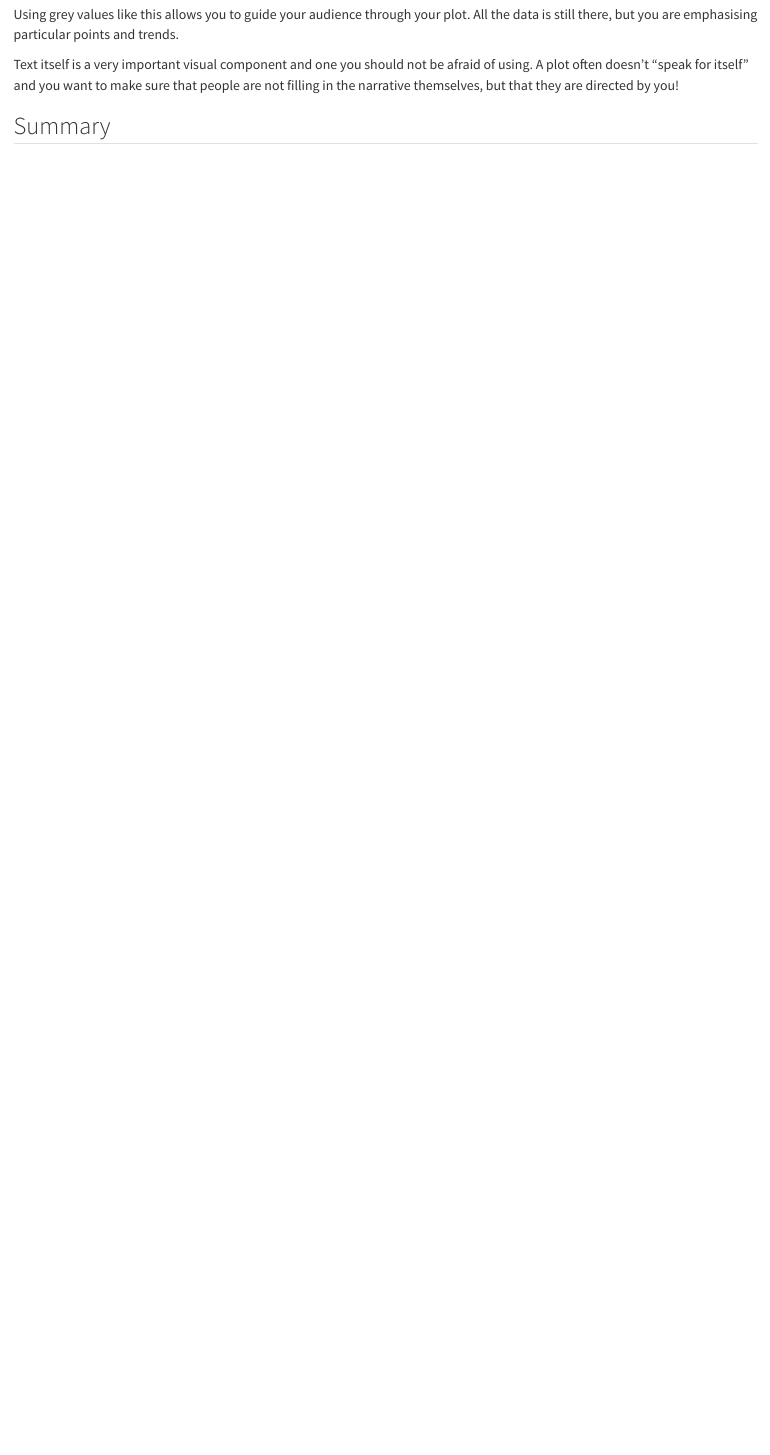
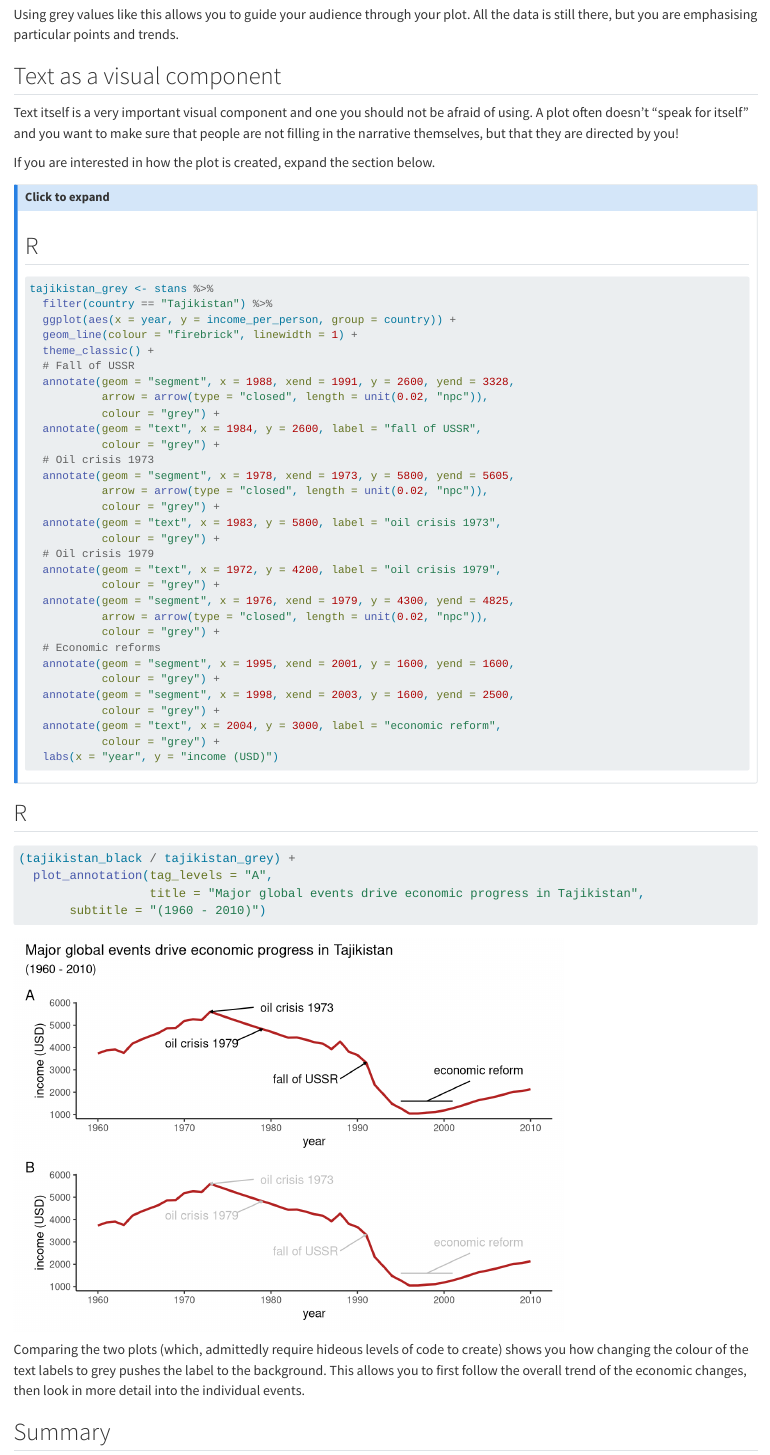
Before and after one commit to cambiotraining/visual-data-communication, a Quarto document (materials/grey.qmd): the page in a window 1100 px wide, from 5600 px down. Rendered offline with R 4.5, knitr and Pandoc in place of Quarto, with nearby package versions; drawn as R Markdown's standard HTML page in place of the format the file asks for; some code elsewhere in the file could not run offline.

Commit message:
1203 grey text

````diff
--- a/materials/grey.qmd
+++ b/materials/grey.qmd
@@ -170,4 +170,16 @@ turkmenistan +
 
 Using grey values like this allows you to guide your audience through your plot. All the data is still there, but you are emphasising particular points and trends.
 
+## Text as a visual component
+
 Text itself is a very important visual component and one you should not be afraid of using. A plot often doesn't "speak for itself" and you want to make sure that people are not filling in the narrative themselves, but that they are directed by you!
+
+If you are interested in how the plot is created, expand the section below.
+
+::: {.callout-note collapse="true"}
+## Click to expand
+
+::: {.panel-tabset group="language"}
+## R
+
+```{r}
@@ -174,3 +221,53 @@ Text itself is a very important visual component and one you should not be afrai
+```{r}
+tajikistan_grey <- stans %>%
+  filter(country == "Tajikistan") %>%
+  ggplot(aes(x = year, y = income_per_person, group = country)) +
+  geom_line(colour = "firebrick", linewidth = 1) +
+  theme_classic() +
+  # Fall of USSR
+  annotate(geom = "segment", x = 1988, xend = 1991, y = 2600, yend = 3328,
+           arrow = arrow(type = "closed", length = unit(0.02, "npc")),
+           colour = "grey") +
+  annotate(geom = "text", x = 1984, y = 2600, label = "fall of USSR",
+           colour = "grey") +
+  # Oil crisis 1973
+  annotate(geom = "segment", x = 1978, xend = 1973, y = 5800, yend = 5605,
+           arrow = arrow(type = "closed", length = unit(0.02, "npc")),
+           colour = "grey") +
+  annotate(geom = "text", x = 1983, y = 5800, label = "oil crisis 1973",
+           colour = "grey") +
+  # Oil crisis 1979
+  annotate(geom = "text", x = 1972, y = 4200, label = "oil crisis 1979",
+           colour = "grey") +
+  annotate(geom = "segment", x = 1976, xend = 1979, y = 4300, yend = 4825,
+           arrow = arrow(type = "closed", length = unit(0.02, "npc")),
+           colour = "grey") +
+  # Economic reforms
+  annotate(geom = "segment", x = 1995, xend = 2001, y = 1600, yend = 1600,
+           colour = "grey") +
+  annotate(geom = "segment", x = 1998, xend = 2003, y = 1600, yend = 2500,
+           colour = "grey") +
+  annotate(geom = "text", x = 2004, y = 3000, label = "economic reform",
+           colour = "grey") +
+  labs(x = "year", y = "income (USD)")
+```
+
+:::
+:::
+
+::: {.panel-tabset group="language"}
+## R
+
+```{r}
+(tajikistan_black / tajikistan_grey) +
+  plot_annotation(tag_levels = "A",
+                  title = "Major global events drive economic progress in Tajikistan",
+       subtitle = "(1960 - 2010)")
+```
+
+:::
+
+Comparing the two plots (which, admittedly require hideous levels of code to create) shows you how changing the colour of the text labels to grey pushes the label to the background. This allows you to first follow the overall trend of the economic changes, then look in more detail into the individual events.
 
 ## Summary
 
````
Also changed, not shown: materials/grey.qmd (35 more changed lines), 2 other files.
